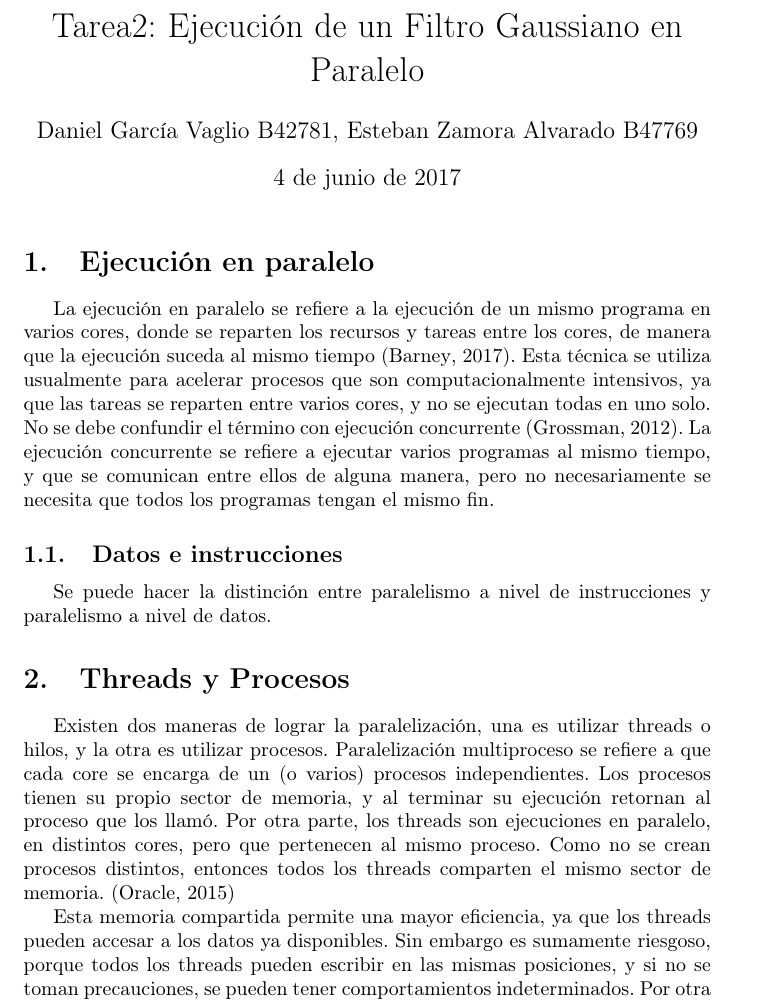
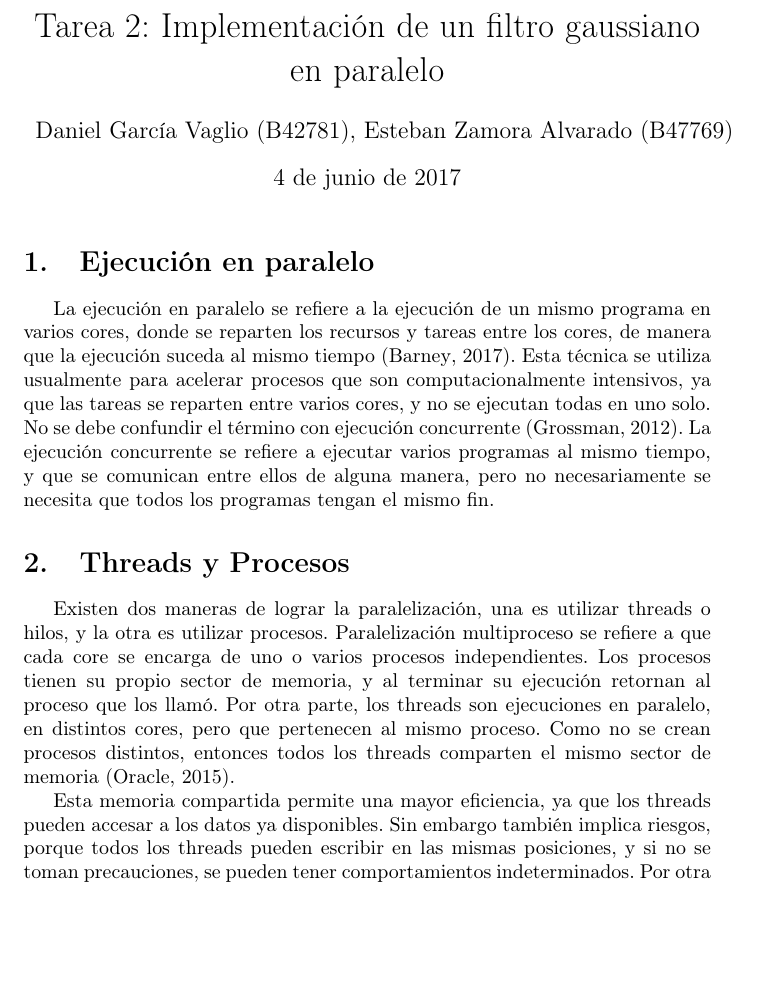
Before and after one commit to degv364/estructuras_2, a LaTeX problem sheet (tarea2/doc/reporte.tex): part of page 1 of 8, cut at the place of the change, the shorter picture padded with empty space. Compiled offline with pdfLaTeX.

Commit message:
Minor corrections to document

```diff
--- a/tarea2/doc/reporte.tex
+++ b/tarea2/doc/reporte.tex
@@ -36,8 +36,8 @@
 
 \begin {document}
 
-\title{Tarea2: Ejecuci\'on de un Filtro Gaussiano en Paralelo}
-\author{Daniel García Vaglio B42781, Esteban Zamora Alvarado B47769}
+\title{Tarea 2: Implementación de un filtro gaussiano en paralelo}
+\author{Daniel García Vaglio (B42781), Esteban Zamora Alvarado (B47769)}
 
 \maketitle
 
@@ -53,25 +53,21 @@ La ejecución concurrente se refiere a ejecutar varios programas al mismo tiempo
 entre ellos de alguna manera, pero no necesariamente se necesita que todos los programas tengan el
 mismo fin.
 
-\subsection{Datos e instrucciones}
-Se puede hacer la distinción entre paralelismo a nivel de instrucciones y paralelismo a nivel de
-datos.
-
 \section{Threads y Procesos}
 
 Existen dos maneras de lograr la paralelización, una es utilizar threads o hilos, y la otra es
-utilizar procesos. Paralelización multiproceso se refiere a que cada core se encarga de un (o varios) procesos
-independientes. Los procesos tienen su propio sector de memoria, y al terminar su ejecución retornan
-al proceso que los llamó. Por otra parte, los threads son ejecuciones en paralelo, en distintos cores, pero que pertenecen al
-mismo proceso. Como no se crean procesos distintos, entonces todos los threads comparten el mismo
-sector de memoria. \cite{oracle2015}
+utilizar procesos. Paralelización multiproceso se refiere a que cada core se encarga de uno o
+varios procesos independientes. Los procesos tienen su propio sector de memoria, y al terminar su
+ejecución retornan al proceso que los llamó. Por otra parte, los threads son ejecuciones en
+paralelo, en distintos cores, pero que pertenecen al mismo proceso. Como no se crean procesos
+distintos, entonces todos los threads comparten el mismo sector de memoria \cite{oracle2015}.
 
-Esta memoria compartida permite una mayor eficiencia, ya que los threads pueden
-accesar a los datos ya disponibles. Sin embargo es sumamente riesgoso, porque todos los
-threads pueden escribir en las mismas posiciones, y si no se toman precauciones, se pueden tener
-comportamientos indeterminados. Por otra parte los procesos son mucho más seguros, pues no comparten
-memoria, pero esto hace que si algún proceso necesita los datos de otro, deba pasarlos por medio de
-un protocolo de mensajes, lo que lo hace más ineficiente.
+Esta memoria compartida permite una mayor eficiencia, ya que los threads pueden accesar a los datos
+ya disponibles. Sin embargo también implica riesgos, porque todos los threads pueden escribir en las
+mismas posiciones, y si no se toman precauciones, se pueden tener comportamientos
+indeterminados. Por otra parte los procesos son mucho más seguros, pues no comparten memoria, pero
+esto hace que si algún proceso necesita los datos de otro, deba pasarlos por medio de un protocolo
+de mensajes, lo que lo hace más ineficiente.
 
 Por otra parte, los procesos hijos pueden ejecutarse aún sin el proceso padre, pero los threads
 únicamente existen dentro de un proceso. Entonces en caso que hayan errores, los threads ofrecen más
```
Also changed, not shown: tarea2/doc/reporte.tex (8 more changed lines).
